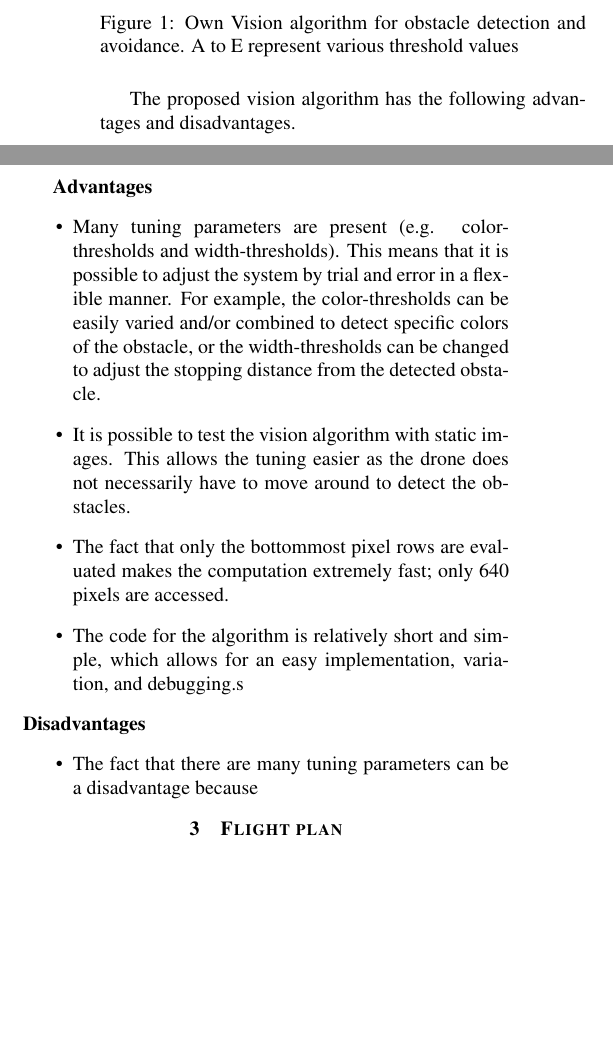
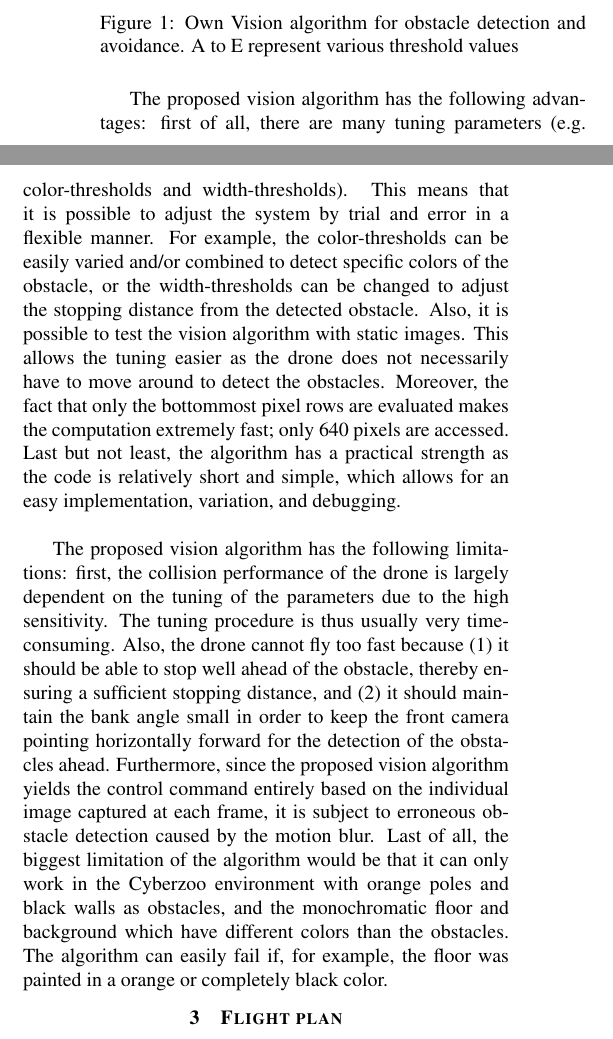
Before and after one commit to seonghunlee/MAV-group6, a LaTeX paper (REPORT.tex, which reads our_vision.tex): two parts of the columns of page 2 of 5, joined at a grey line, cut so that both start at the same text, the shorter picture padded with empty space. Compiled offline with pdfLaTeX.

Commit message:
Revert "Finished own vision algorithm"
This reverts commit 32fca47f54434e477036e678be59f8e43297bf86.

Conflicts:
	our_vision.tex

Finished our own vision algorithm

Finished own vision algorithm

```diff
--- a/our_vision.tex
+++ b/our_vision.tex
@@ -26,16 +26,6 @@ For these reasons, it was necessary to come up with much simpler vision algorith
 	\label{own_vision}
 \end{figure}
 
-The proposed vision algorithm has the following advantages and disadvantages.\\
+The proposed vision algorithm has the following advantages: first of all, there are many tuning parameters (e.g. color-thresholds and width-thresholds). This means that it is possible to adjust the system by trial and error in a flexible manner. For example, the color-thresholds can be easily varied and/or combined to detect specific colors of the obstacle, or the width-thresholds can be changed to adjust the stopping distance from the detected obstacle. Also, it is possible to test the vision algorithm with static images. This allows the tuning easier as the drone does not necessarily have to move around to detect the obstacles. Moreover, the fact that only the bottommost pixel rows are evaluated makes the computation extremely fast; only 640 pixels are accessed. Last but not least, the algorithm has a practical strength as the code is relatively short and simple, which allows for an easy implementation, variation, and debugging.\\
 
-\textbf{Advantages}
-\begin{itemize}
-	\item Many tuning parameters are present (e.g. color-thresholds and width-thresholds). This means that it is possible to adjust the system by trial and error in a flexible manner. For example, the color-thresholds can be easily varied and/or combined to detect specific colors of the obstacle, or the width-thresholds can be changed to adjust the stopping distance from the detected obstacle.
-	\item It is possible to test the vision algorithm with static images. This allows the tuning easier as the drone does not necessarily have to move around to detect the obstacles.
-	\item The fact that only the bottommost pixel rows are evaluated makes the computation extremely fast; only 640 pixels are accessed.
-	\item The code for the algorithm is relatively short and simple, which allows for an easy implementation, variation, and debugging.s
-\end{itemize}
-\textbf{Disadvantages}
-\begin{itemize}
-	\item The fact that there are many tuning parameters can be a disadvantage because
-\end{itemize}
+The proposed vision algorithm has the following limitations: first, the collision performance of the drone is largely dependent on the tuning of the parameters due to the high sensitivity. The tuning procedure is thus usually very time-consuming. Also, the drone cannot fly too fast because (1) it should be able to stop well ahead of the obstacle, thereby ensuring a sufficient stopping distance, and (2) it should maintain the bank angle small in order to keep the front camera pointing horizontally forward for the detection of the obstacles ahead. Furthermore, since the proposed vision algorithm yields the control command entirely based on the individual image captured at each frame, it is subject to erroneous obstacle detection caused by the motion blur. Last of all, the biggest limitation of the algorithm would be that it can only work in the Cyberzoo environment with orange poles and black walls as obstacles, and the monochromatic floor and background which have different colors than the obstacles. The algorithm can easily fail if, for example, the floor was painted in a orange or completely black color.
```
